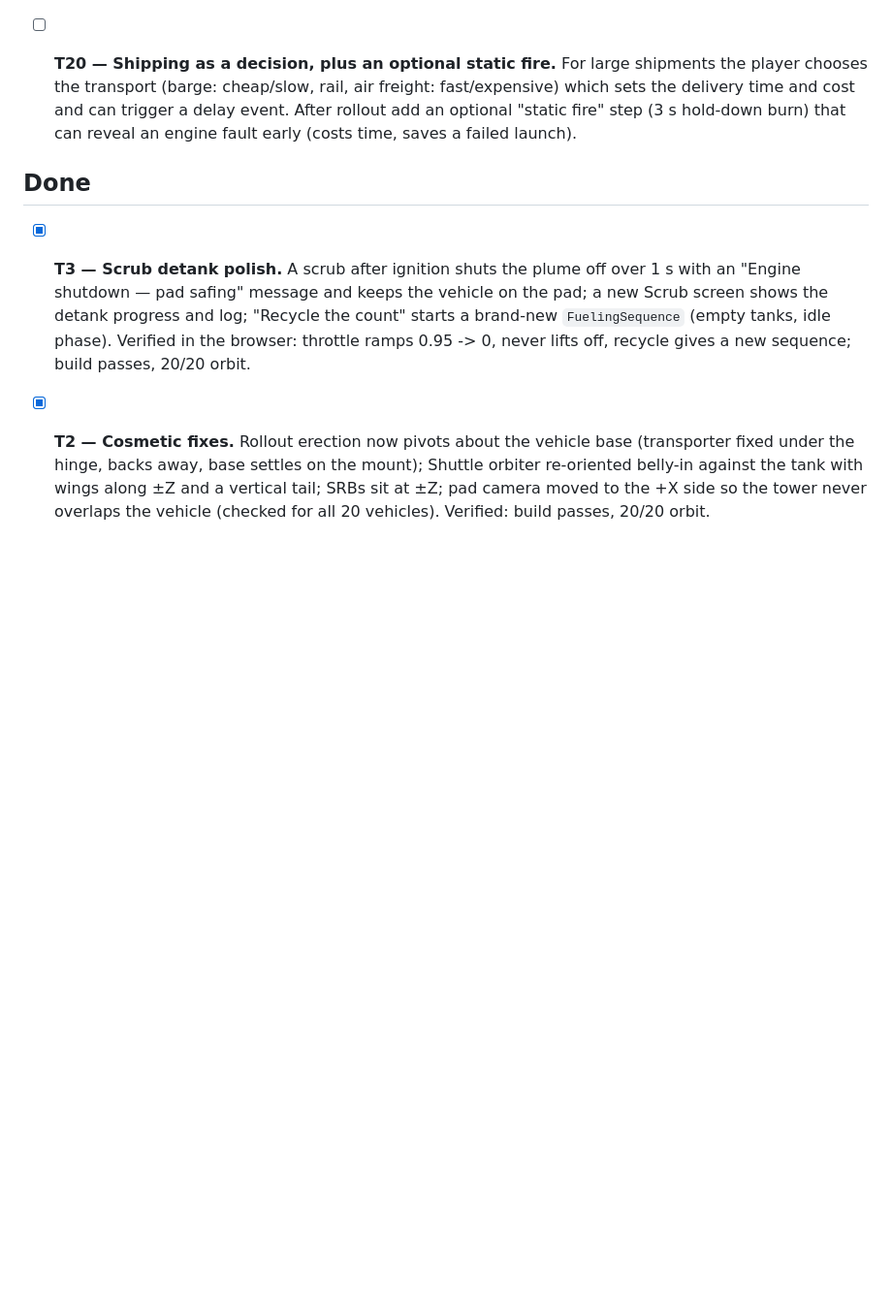
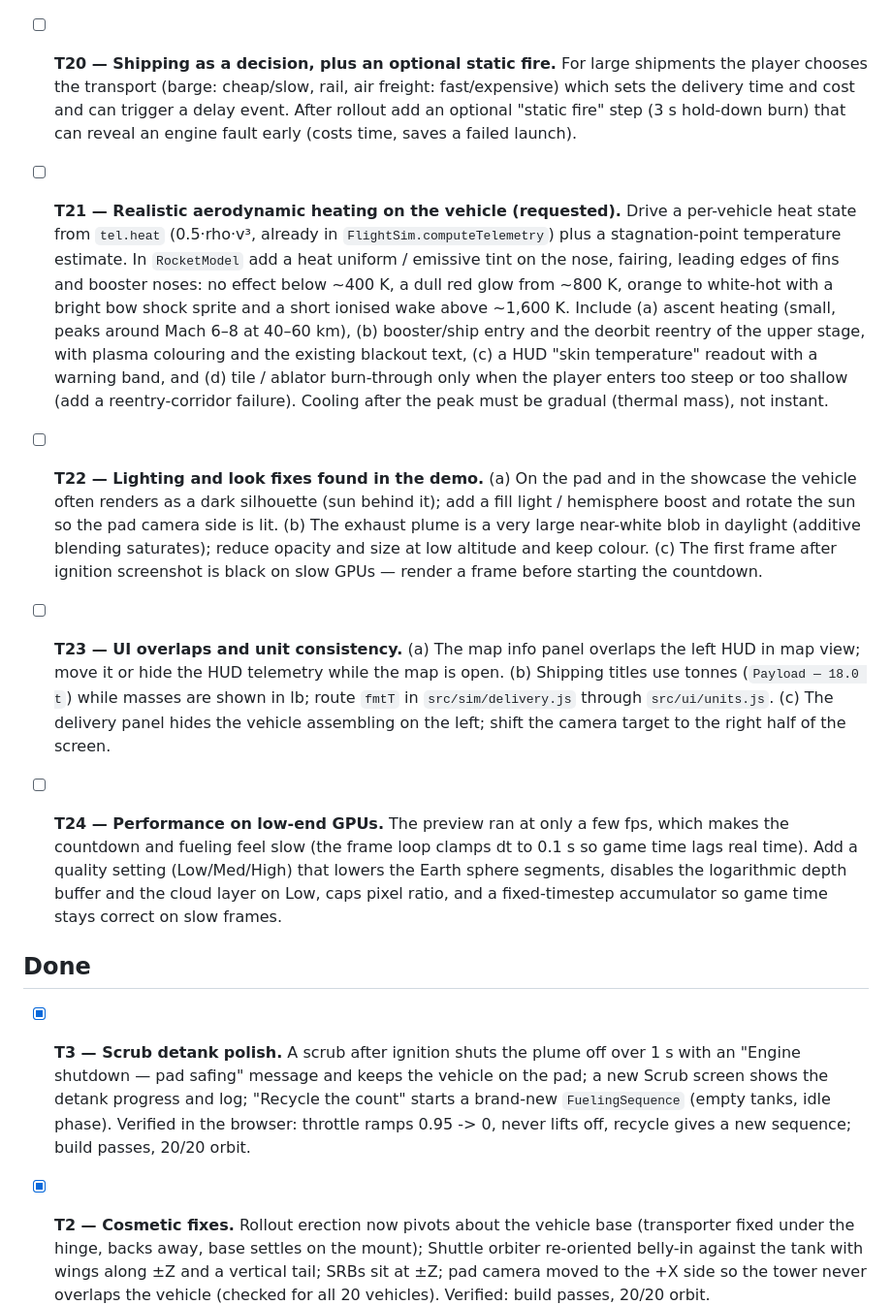
Before and after one commit to jackgary86-dev/RocketSim, a Markdown page: TICKETS.md, the part around the change. Shown at 97% size. GitHub-like rendering; blank space fills up the shorter version.

Commit message:
Add tickets T21-T24 (aerodynamic heating, lighting, UI overlaps, performance)
Co-Authored-By: Claude Sonnet 5.5 <noreply@anthropic.com>

```diff
--- a/TICKETS.md
+++ b/TICKETS.md
@@ -70,6 +70,11 @@ if (fails) { console.error(fails + ' vehicles failed to reach orbit'); process.e
 - [ ] **T19 — Contract-first build: payload choice.** Before configuring the rocket the player picks a payload type (comsat, science probe, station module, crew capsule) with its own mass, target orbit, inclination and reward; the build screen shows a requirements checklist (Δv margin, payload mass, orbit) with green ticks. Missions in `src/data/missions.js` reference payload types.
 - [ ] **T20 — Shipping as a decision, plus an optional static fire.** For large shipments the player chooses the transport (barge: cheap/slow, rail, air freight: fast/expensive) which sets the delivery time and cost and can trigger a delay event. After rollout add an optional "static fire" step (3 s hold-down burn) that can reveal an engine fault early (costs time, saves a failed launch).
 
+- [ ] **T21 — Realistic aerodynamic heating on the vehicle (requested).** Drive a per-vehicle heat state from `tel.heat` (0.5·rho·v³, already in `FlightSim.computeTelemetry`) plus a stagnation-point temperature estimate. In `RocketModel` add a heat uniform / emissive tint on the nose, fairing, leading edges of fins and booster noses: no effect below ~400 K, a dull red glow from ~800 K, orange to white-hot with a bright bow shock sprite and a short ionised wake above ~1,600 K. Include (a) ascent heating (small, peaks around Mach 6–8 at 40–60 km), (b) booster/ship entry and the deorbit reentry of the upper stage, with plasma colouring and the existing blackout text, (c) a HUD "skin temperature" readout with a warning band, and (d) tile / ablator burn-through only when the player enters too steep or too shallow (add a reentry-corridor failure). Cooling after the peak must be gradual (thermal mass), not instant.
+- [ ] **T22 — Lighting and look fixes found in the demo.** (a) On the pad and in the showcase the vehicle often renders as a dark silhouette (sun behind it); add a fill light / hemisphere boost and rotate the sun so the pad camera side is lit. (b) The exhaust plume is a very large near-white blob in daylight (additive blending saturates); reduce opacity and size at low altitude and keep colour. (c) The first frame after ignition screenshot is black on slow GPUs — render a frame before starting the countdown.
+- [ ] **T23 — UI overlaps and unit consistency.** (a) The map info panel overlaps the left HUD in map view; move it or hide the HUD telemetry while the map is open. (b) Shipping titles use tonnes (`Payload — 18.0 t`) while masses are shown in lb; route `fmtT` in `src/sim/delivery.js` through `src/ui/units.js`. (c) The delivery panel hides the vehicle assembling on the left; shift the camera target to the right half of the screen.
+- [ ] **T24 — Performance on low-end GPUs.** The preview ran at only a few fps, which makes the countdown and fueling feel slow (the frame loop clamps dt to 0.1 s so game time lags real time). Add a quality setting (Low/Med/High) that lowers the Earth sphere segments, disables the logarithmic depth buffer and the cloud layer on Low, caps pixel ratio, and a fixed-timestep accumulator so game time stays correct on slow frames.
+
 ## Done
 
 - [x] **T3 — Scrub detank polish.** A scrub after ignition shuts the plume off over 1 s with an "Engine shutdown — pad safing" message and keeps the vehicle on the pad; a new Scrub screen shows the detank progress and log; "Recycle the count" starts a brand-new `FuelingSequence` (empty tanks, idle phase). Verified in the browser: throttle ramps 0.95 -> 0, never lifts off, recycle gives a new sequence; build passes, 20/20 orbit.
```
